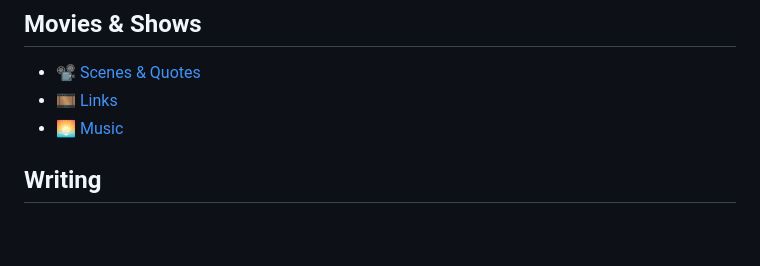
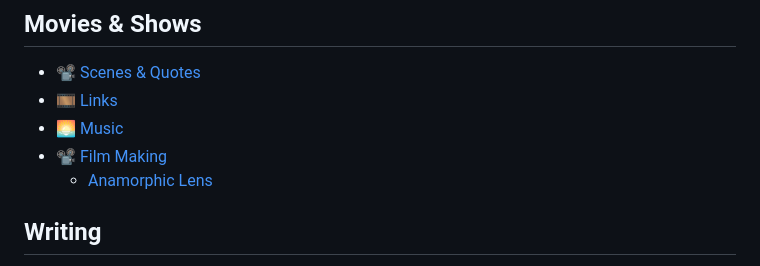
Before and after one commit to sjaykh/wiki, a Markdown page: SUMMARY.md, the part around the change. GitHub-like rendering; blank space fills up the shorter version.

```diff
--- a/SUMMARY.md
+++ b/SUMMARY.md
@@ -36,6 +36,8 @@
 * [📽️ Scenes & Quotes](movies-and-shows/scenes-and-quotes.md)
 * [🎞️ Links](movies-and-shows/movies.md)
 * [🌅 Music](movies-and-shows/music.md)
+* [📽️ Film Making](movies-and-shows/film-making/README.md)
+  * [Anamorphic Lens](movies-and-shows/film-making/anamorphic-lens.md)
 
 ## Writing
 
```
Also changed, not shown: inspirations/quotes.md (+1 -1 lines), movies-and-shows/film-making/README.md (added, +1 -0 lines), movies-and-shows/film-making/anamorphic-lens.md (added, +15 -0 lines), things-to-live-by/learnings-life.md (+1 -1 lines), .gitbook/assets/8ltgi2vp8bwa1.jpg (added), .gitbook/assets/image (1) (1).png (added), .gitbook/assets/image (2) (1).png (added), 4 other files.
